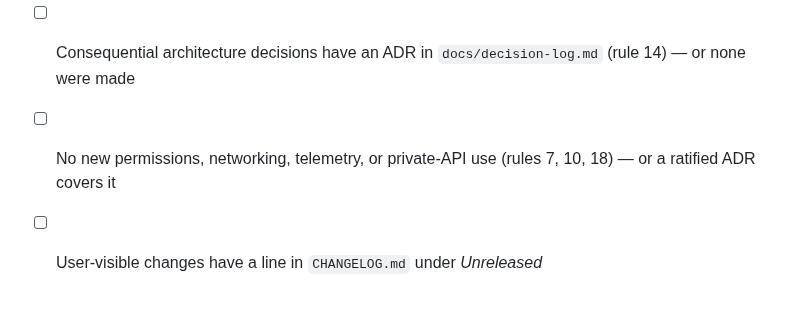
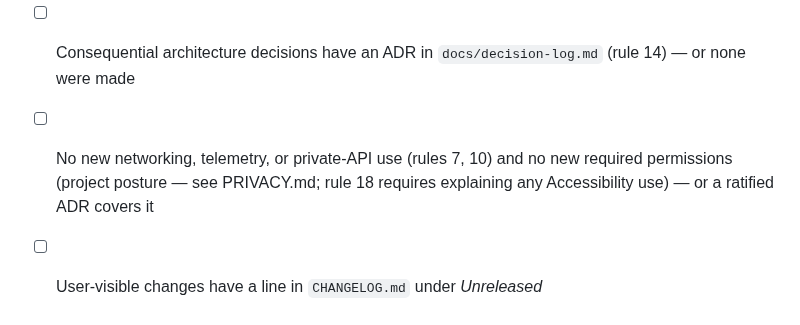
Before and after one commit to blamechris/DockKeeper, a Markdown page: .github/PULL_REQUEST_TEMPLATE.md, the part around the change. GitHub-like rendering.

```diff
--- a/.github/PULL_REQUEST_TEMPLATE.md
+++ b/.github/PULL_REQUEST_TEMPLATE.md
@@ -8,5 +8,5 @@
 - [ ] CI is green, including the no-networking-symbols gate
 - [ ] Behavior changes are reflected in the matching `docs/` document (AGENTS rule 13) — or no behavior changed
 - [ ] Consequential architecture decisions have an ADR in `docs/decision-log.md` (rule 14) — or none were made
-- [ ] No new permissions, networking, telemetry, or private-API use (rules 7, 10, 18) — or a ratified ADR covers it
+- [ ] No new networking, telemetry, or private-API use (rules 7, 10) and no new required permissions (project posture — see PRIVACY.md; rule 18 requires explaining any Accessibility use) — or a ratified ADR covers it
 - [ ] User-visible changes have a line in `CHANGELOG.md` under *Unreleased*
```
Also changed, not shown: CONTRIBUTING.md (+1 -1 lines), README.md (+1 -1 lines), docs/images/still-dock-displaced-left.jpg (added), docs/images/still-dock-restored-bottom.jpg (added), docs/images/still-preferences.png (deleted), 2 other files.
